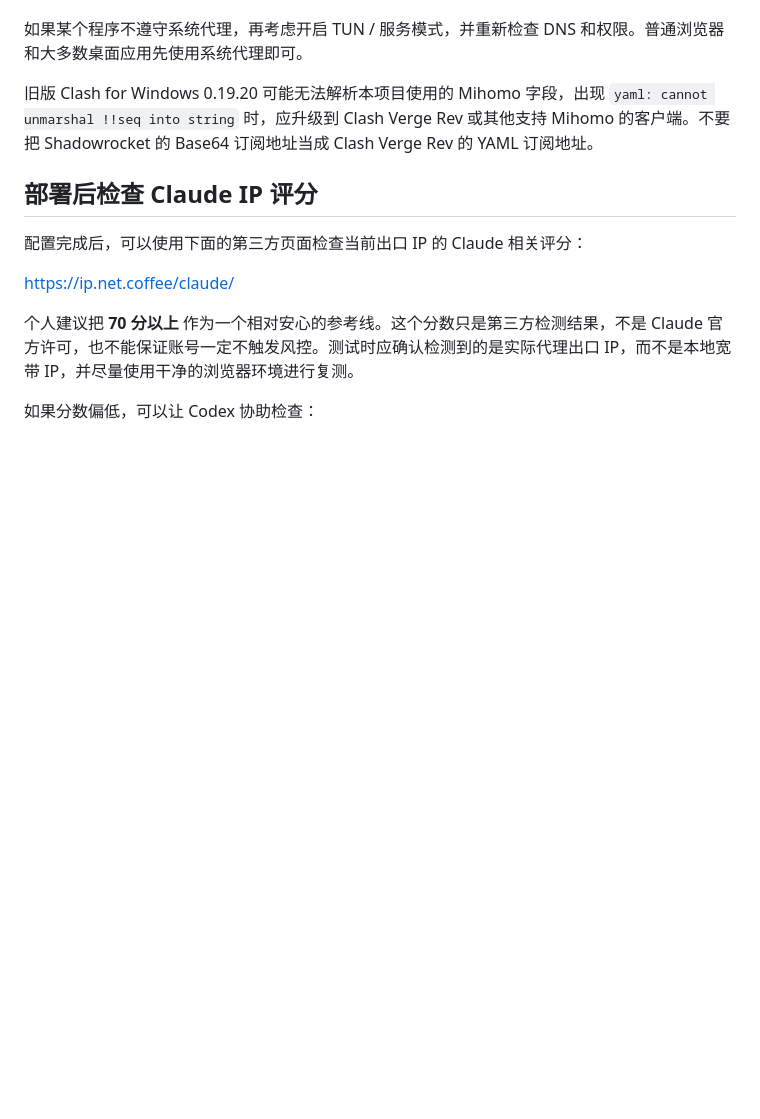
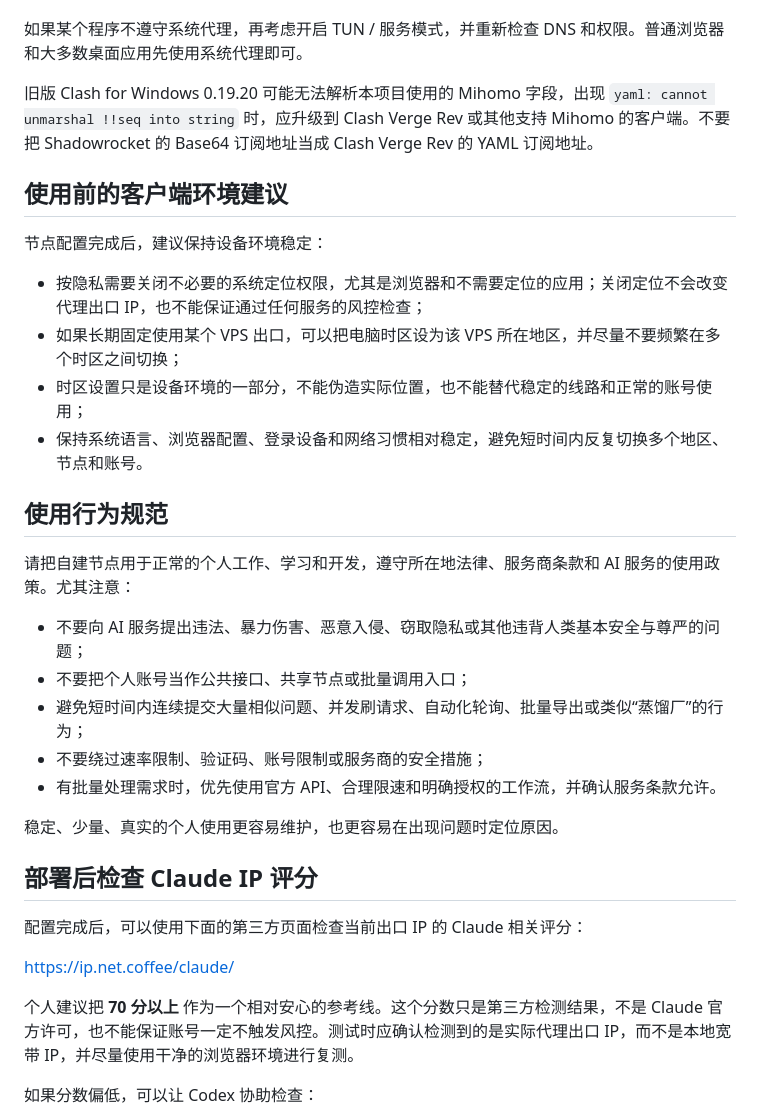
Before and after one commit to nevertoday/xiaoxiaodong-vps, a Markdown page: README.md, the part around the change. Rendered like a GitHub page; blank space fills up the shorter version.

Commit message:
docs: add client privacy and responsible usage guidance

```diff
--- a/README.md
+++ b/README.md
@@ -78,6 +78,27 @@ DMIT 的部分套餐线路和网络稳定性较好，也适合自己购买后部
 
 旧版 Clash for Windows 0.19.20 可能无法解析本项目使用的 Mihomo 字段，出现 `yaml: cannot unmarshal !!seq into string` 时，应升级到 Clash Verge Rev 或其他支持 Mihomo 的客户端。不要把 Shadowrocket 的 Base64 订阅地址当成 Clash Verge Rev 的 YAML 订阅地址。
 
+## 使用前的客户端环境建议
+
+节点配置完成后，建议保持设备环境稳定：
+
+- 按隐私需要关闭不必要的系统定位权限，尤其是浏览器和不需要定位的应用；关闭定位不会改变代理出口 IP，也不能保证通过任何服务的风控检查；
+- 如果长期固定使用某个 VPS 出口，可以把电脑时区设为该 VPS 所在地区，并尽量不要频繁在多个时区之间切换；
+- 时区设置只是设备环境的一部分，不能伪造实际位置，也不能替代稳定的线路和正常的账号使用；
+- 保持系统语言、浏览器配置、登录设备和网络习惯相对稳定，避免短时间内反复切换多个地区、节点和账号。
+
+## 使用行为规范
+
+请把自建节点用于正常的个人工作、学习和开发，遵守所在地法律、服务商条款和 AI 服务的使用政策。尤其注意：
+
+- 不要向 AI 服务提出违法、暴力伤害、恶意入侵、窃取隐私或其他违背人类基本安全与尊严的问题；
+- 不要把个人账号当作公共接口、共享节点或批量调用入口；
+- 避免短时间内连续提交大量相似问题、并发刷请求、自动化轮询、批量导出或类似“蒸馏厂”的行为；
+- 不要绕过速率限制、验证码、账号限制或服务商的安全措施；
+- 有批量处理需求时，优先使用官方 API、合理限速和明确授权的工作流，并确认服务条款允许。
+
+稳定、少量、真实的个人使用更容易维护，也更容易在出现问题时定位原因。
+
 ## 部署后检查 Claude IP 评分
 
 配置完成后，可以使用下面的第三方页面检查当前出口 IP 的 Claude 相关评分：
```
Also changed, not shown: 3x-ui-CLIProxyAPI-服务器部署蓝图.md (+11 -0 lines).
